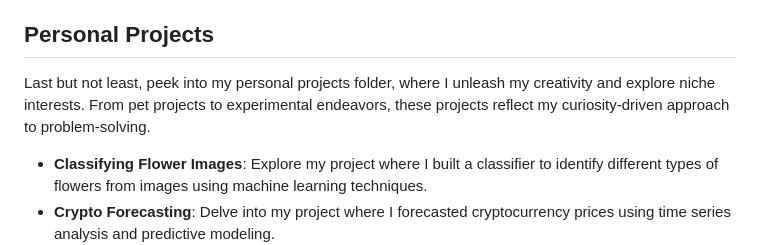
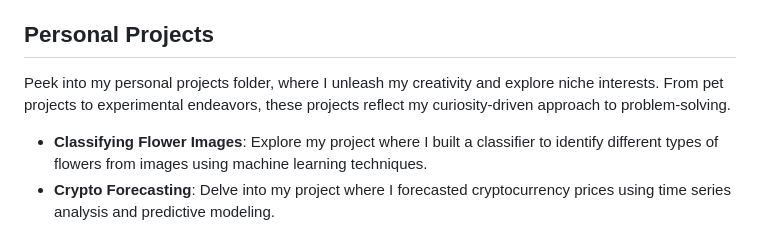
Before and after one commit to SarahAMansoor/SarahMansoor.github.io, a Markdown page: README.md, the part around the change. Rendered like a GitHub page.

```diff
--- a/README.md
+++ b/README.md
@@ -3,7 +3,7 @@
 Welcome to my GitHub portfolio! Here, you'll find a collection of projects that reflect my journey through academia and beyond, blending mathematics, statistics, computation, and data science into real-world solutions. From my Bachelor's degree at the University of Toronto to my Master's journey at Wilfrid Laurier University, and various research and professional experiences in between, each project encapsulates a unique facet of my passion for problem-solving and innovation.
 
 ## Personal Projects
-Last but not least, peek into my personal projects folder, where I unleash my creativity and explore niche interests. From pet projects to experimental endeavors, these projects reflect my curiosity-driven approach to problem-solving.
+Peek into my personal projects folder, where I unleash my creativity and explore niche interests. From pet projects to experimental endeavors, these projects reflect my curiosity-driven approach to problem-solving.
 
 - **Classifying Flower Images**: Explore my project where I built a classifier to identify different types of flowers from images using machine learning techniques.
 - **Crypto Forecasting**: Delve into my project where I forecasted cryptocurrency prices using time series analysis and predictive modeling.
```
